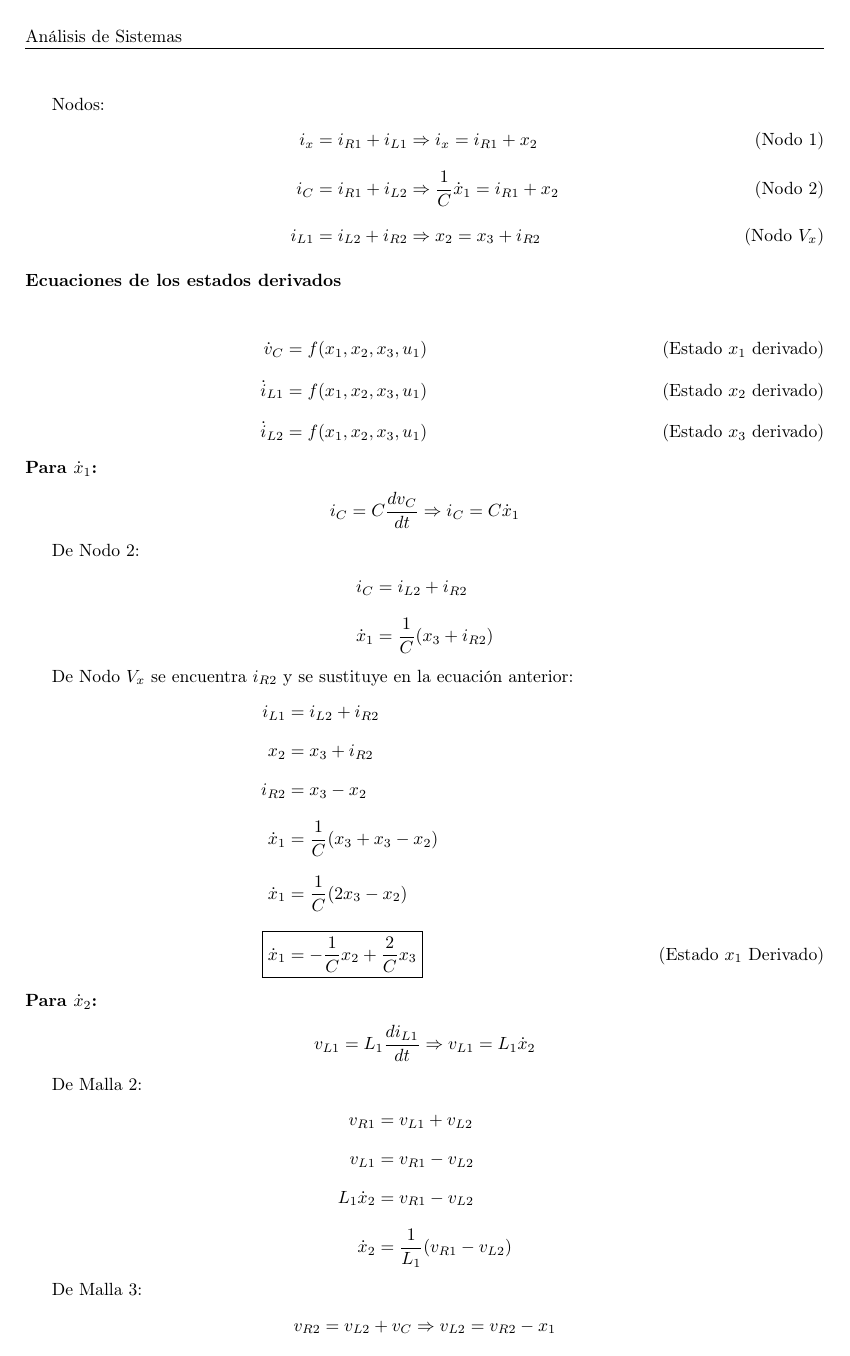
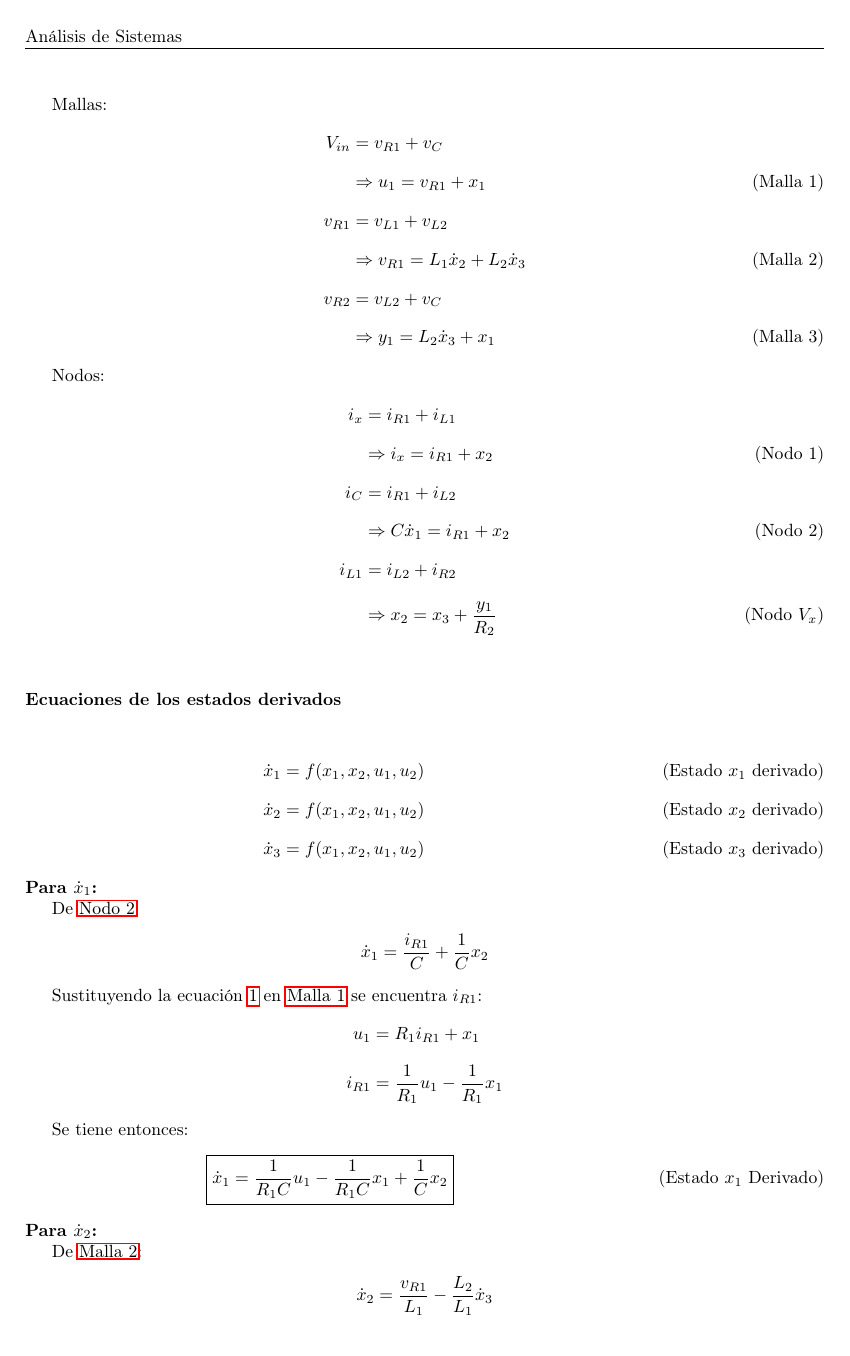
Before and after one commit to emilio93/ie409, a LaTeX problem sheet (tarea2/tarea2.tex, which reads tarea2/parte1.1/3-ecuaciones-sistema.tex, tarea2/parte1.1/4-ecuaciones-estados-derivados.tex): page 2 of 6. Compiled offline with pdfLaTeX.

Commit message:
estados derivados listos en problema 1 de tarea 2

```diff
--- a/tarea2/parte1.1/3-ecuaciones-sistema.tex
+++ b/tarea2/parte1.1/3-ecuaciones-sistema.tex
@@ -10,2 +19,5 @@
 
   Mallas:
+  \begin{align}
+    \label{eq:1.1:3:Malla1}
+    V_{in} &= v_{R1} + v_C \nonumber \\
@@ -13,17 +24,29 @@
     \tag{Malla 1}
-    V_{in} = v_{R1} + v_C &\Rightarrow u_1 = v_{R1} + x_1 \\
+    &\Rightarrow u_1 = v_{R1} + x_1
+    \\
+    \label{eq:1.1:3:Malla2}
+    v_{R1} &= v_{L1} + v_{L2} \nonumber \\
     \tag{Malla 2}
-    v_{R1} = v_{L1} + v_{L2} &\Rightarrow v_{R2} = \frac{1}{L_1}\dot{x}_2 + \frac{1}{L_2}\dot{x}_3 \\
+    &\Rightarrow v_{R1} = L_1\dot{x}_2 + L_2\dot{x}_3
+    \\
+    \label{eq:1.1:3:Malla3}
+    v_{R2} &= v_{L2} + v_C \nonumber \\
     \tag{Malla 3}
-    v_{R2} = v_{L2} + v_C &\Rightarrow v_{R2} = \frac{1}{L_2}\dot{x}_3 + x_1
-  \end{align*}
+    &\Rightarrow y_1 = L_2\dot{x}_3 + x_1
+  \end{align}
 
   Nodos:
-  \begin{align*}
+  \begin{align}
+    \label{eq:1.1:3:Nodo1}
+    i_x &= i_{R1} + i_{L1} \nonumber \\
     \tag{Nodo 1}
-    i_x = i_{R1} + i_{L1} &\Rightarrow i_x = i_{R1} + x_2 \\
+    &\Rightarrow i_x = i_{R1} + x_2
+    \\ \label{eq:1.1:3:Nodo2}
+    i_C &= i_{R1} + i_{L2} \nonumber \\
     \tag{Nodo 2}
-    i_C = i_{R1} + i_{L2} &\Rightarrow \frac{1}{C}\dot{x}_1 = i_{R1} + x_2 \\
+    &\Rightarrow C\dot{x}_1 = i_{R1} + x_2
+    \\ \label{eq:1.1:3:Nodovx}
+    i_{L1} &= i_{L2} + i_{R2} \nonumber \\
     \tag{Nodo $V_x$}
-    i_{L1} = i_{L2} + i_{R2} &\Rightarrow x_2 = x_3 + i_{R2}
-  \end{align*}
+    &\Rightarrow x_2 = x_3 + \frac{y_1}{R_2}
+  \end{align}
--- a/tarea2/parte1.1/4-ecuaciones-estados-derivados.tex
+++ b/tarea2/parte1.1/4-ecuaciones-estados-derivados.tex
@@ -1,51 +1,39 @@
-
 \usubsubsection{Ecuaciones de los estados derivados}
   \begin{align*}
     \tag{Estado $x_1$ derivado}
-    \dot{v}_C = f(x_1, x_2, x_3, u_1) \\
+    \dot{x}_1 = f(x_1, x_2, u_1, u_2) \\
     \tag{Estado $x_2$ derivado}
-    \dot{i}_{L1} = f(x_1, x_2, x_3, u_1) \\
+    \dot{x}_2 = f(x_1, x_2, u_1, u_2) \\
     \tag{Estado $x_3$ derivado}
-    \dot{i}_{L2} = f(x_1, x_2, x_3, u_1)
+    \dot{x}_3 = f(x_1, x_2, u_1, u_2)
   \end{align*}
 
   \noindent\textbf{Para $\dot{x}_1$:}
+
+    De \ref{eq:1.1:3:Nodo2}:
     \begin{align*}
-    i_C = C\frac{dv_C}{dt} \Rightarrow i_C = C \dot{x}_1
+      \dot{x}_1 = \frac{i_{R1}}{C} + \frac{1}{C} x_2
     \end{align*}
 
-  De Nodo 2:
+    Sustituyendo la ecuación \ref{eq:1.1:3:vr1} en \ref{eq:1.1:3:Malla1} se
+    encuentra $i_{R1}$:
     \begin{align*}
-    i_C &= i_{L2} + i_{R2} \\
-    \dot{x}_1 &= \frac{1}{C} (x_3 + i_{R2})
+      u_1 &= R_1 i_{R1} + x_1 \\
+      i_{R1} &= \frac{1}{R_1} u_1 - \frac{1}{R_1} x_1
     \end{align*}
 
-  De Nodo $V_x$ se encuentra $i_{R2}$ y se sustituye en la ecuación anterior:
+    Se tiene entonces:
     \begin{align*}
-    i_{L1} &= i_{L2} + i_{R2} \\
-    x_2 &= x_3 + i_{R2} \\
-    i_{R2} &= x_3 - x_2 \\
-    \dot{x}_1 &= \frac{1}{C} (x_3 + x_3 - x_2)\\
-    \dot{x}_1 &= \frac{1}{C} (2 x_3 - x_2) \\
       \tag{Estado $x_1$ Derivado}
-    \alignedbox{\dot{x}_1}{= - \frac{1}{C} x_2 + \frac{2}{C} x_3}
+      \alignedbox{\dot{x}_1}{= \frac{1}{R_1 C} u_1 - \frac{1}{R_1 C} x_1 + \frac{1}{C} x_2}
     \end{align*}
 
   \noindent\textbf{Para $\dot{x}_2$:}
+
+    De \ref{eq:1.1:3:Malla2}:
     \begin{align*}
-    v_{L1} &= L_1 \frac{di_{L1}}{dt} \Rightarrow v_{L1} = L_1\dot{x}_2
+      \dot{x}_2 &= \frac{v_{R1}}{L_1} - \frac{L_2}{L_1} \dot{x}_3
     \end{align*}
 
-  De Malla 2:
+    Por inspección:
     \begin{align*}
-    v_{R1} &= v_{L1} + v_{L2} \\
-    v_{L1} &= v_{R1} - v_{L2} \\
-    L_1\dot{x}_2 &= v_{R1} - v_{L2} \\
-    \dot{x}_2 &= \frac{1}{L_1} (v_{R1} - v_{L2})
-  \end{align*}
-
-  De Malla 3:
-  \begin{align*}
-    v_{R2} &= v_{L2} + v_C \Rightarrow
-    v_{L2} = v_{R2} - x_1
-  \end{align*}
@@ -60 +39,0 @@
-    v_{R1} &= V_{in} - v_C  \Rightarrow
@@ -70 +50,2 @@
     \begin{align*}
+      y_1 &= R_2 x_2 - R_2 x_3
```
Also changed, not shown: tarea2/parte1.1/3-ecuaciones-sistema.tex (24 more changed lines), tarea2/parte1.1/4-ecuaciones-estados-derivados.tex (33 more changed lines). Lines whose indentation alone changed are shown as unchanged.
